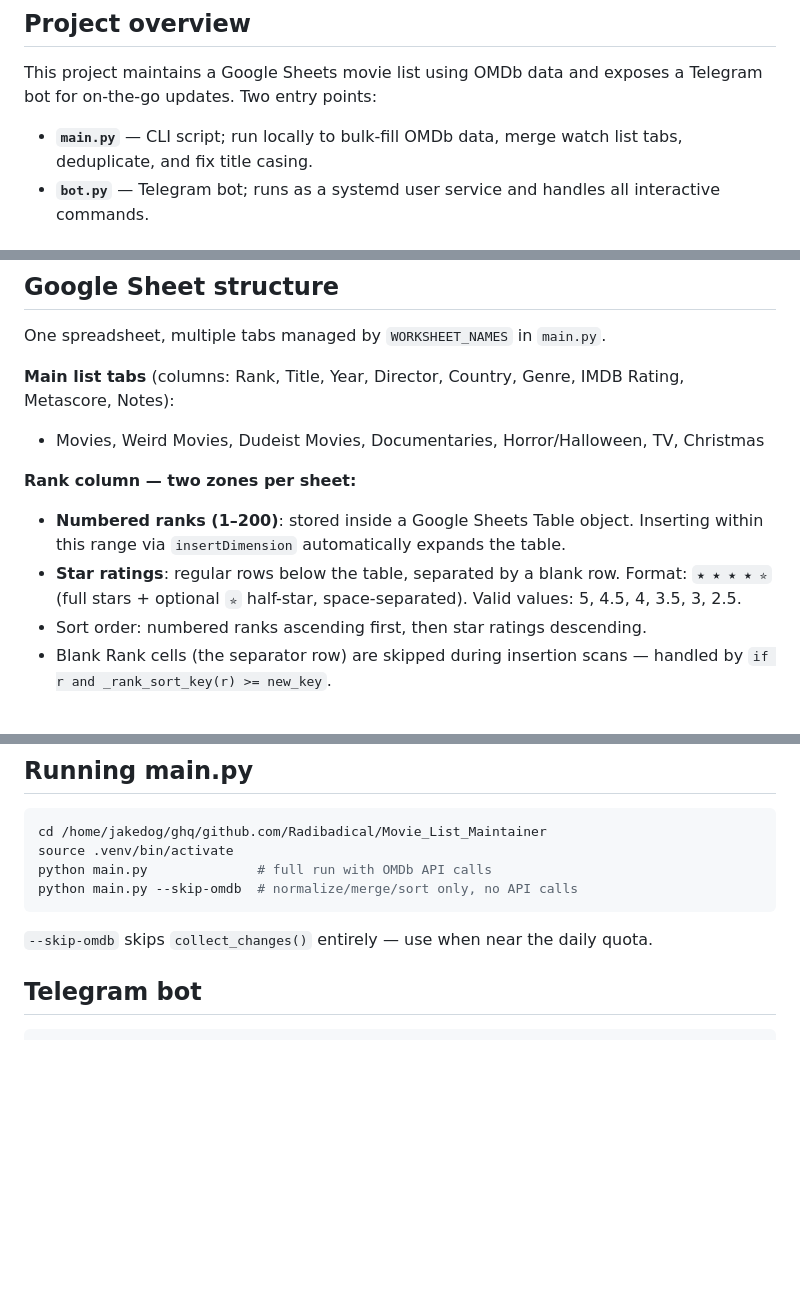
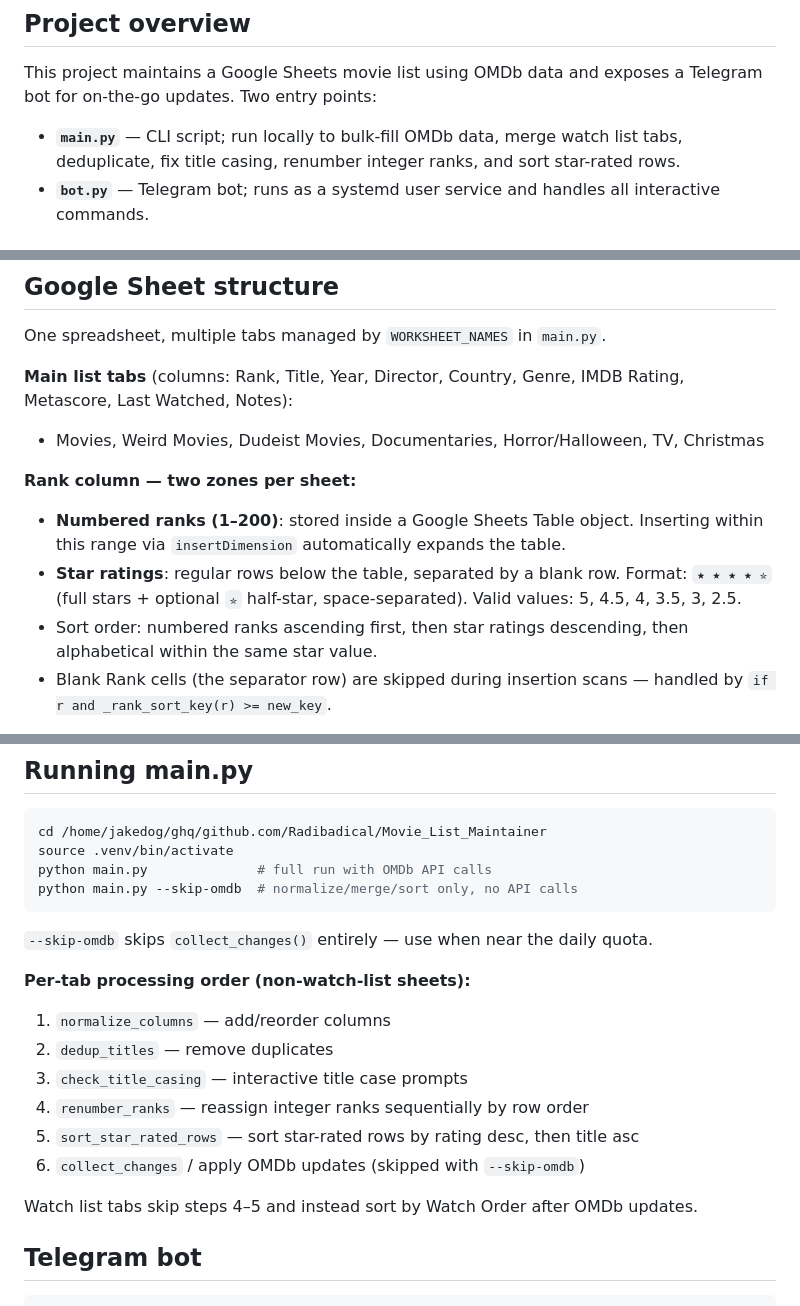
Before and after one commit to Radibadical/movies, a Markdown page: CLAUDE.md, 3 parts joined by grey strips. Rendered like a GitHub page; blank space fills up the shorter version.

````diff
--- a/CLAUDE.md
+++ b/CLAUDE.md
@@ -6,7 +6,7 @@ This project maintains a Google Sheets movie list using OMDb data and exposes a
 Telegram bot for on-the-go updates. Two entry points:
 
 - **`main.py`** — CLI script; run locally to bulk-fill OMDb data, merge watch list
-  tabs, deduplicate, and fix title casing.
+  tabs, deduplicate, fix title casing, renumber integer ranks, and sort star-rated rows.
 - **`bot.py`** — Telegram bot; runs as a systemd user service and handles all
   interactive commands.
 
@@ -26,13 +26,13 @@ All secrets live in `.env` (git-ignored). Never commit `.env` or `credentials.js
 
 One spreadsheet, multiple tabs managed by `WORKSHEET_NAMES` in `main.py`.
 
-**Main list tabs** (columns: Rank, Title, Year, Director, Country, Genre, IMDB Rating, Metascore, Notes):
+**Main list tabs** (columns: Rank, Title, Year, Director, Country, Genre, IMDB Rating, Metascore, Last Watched, Notes):
 - Movies, Weird Movies, Dudeist Movies, Documentaries, Horror/Halloween, TV, Christmas
 
 **Rank column — two zones per sheet:**
 - **Numbered ranks (1–200)**: stored inside a Google Sheets Table object. Inserting within this range via `insertDimension` automatically expands the table.
 - **Star ratings**: regular rows below the table, separated by a blank row. Format: `★ ★ ★ ★ ✮` (full stars + optional `✮` half-star, space-separated). Valid values: 5, 4.5, 4, 3.5, 3, 2.5.
-- Sort order: numbered ranks ascending first, then star ratings descending.
+- Sort order: numbered ranks ascending first, then star ratings descending, then alphabetical within the same star value.
 - Blank Rank cells (the separator row) are skipped during insertion scans — handled by `if r and _rank_sort_key(r) >= new_key`.
 
 **Watch list tab** (columns: Watch Order, Title, Year, Director, Country, Genre, IMDB Rating, Metascore, Category, Date Added, Notes):
@@ -77,6 +77,16 @@ python main.py --skip-omdb  # normalize/merge/sort only, no API calls
 
 `--skip-omdb` skips `collect_changes()` entirely — use when near the daily quota.
 
+**Per-tab processing order (non-watch-list sheets):**
+1. `normalize_columns` — add/reorder columns
+2. `dedup_titles` — remove duplicates
+3. `check_title_casing` — interactive title case prompts
+4. `renumber_ranks` — reassign integer ranks sequentially by row order
+5. `sort_star_rated_rows` — sort star-rated rows by rating desc, then title asc
+6. `collect_changes` / apply OMDb updates (skipped with `--skip-omdb`)
+
+Watch list tabs skip steps 4–5 and instead sort by Watch Order after OMDb updates.
+
 ## Telegram bot
 
 ```bash
````
Also changed, not shown: other parts of CLAUDE.md (+50 -3 lines).
